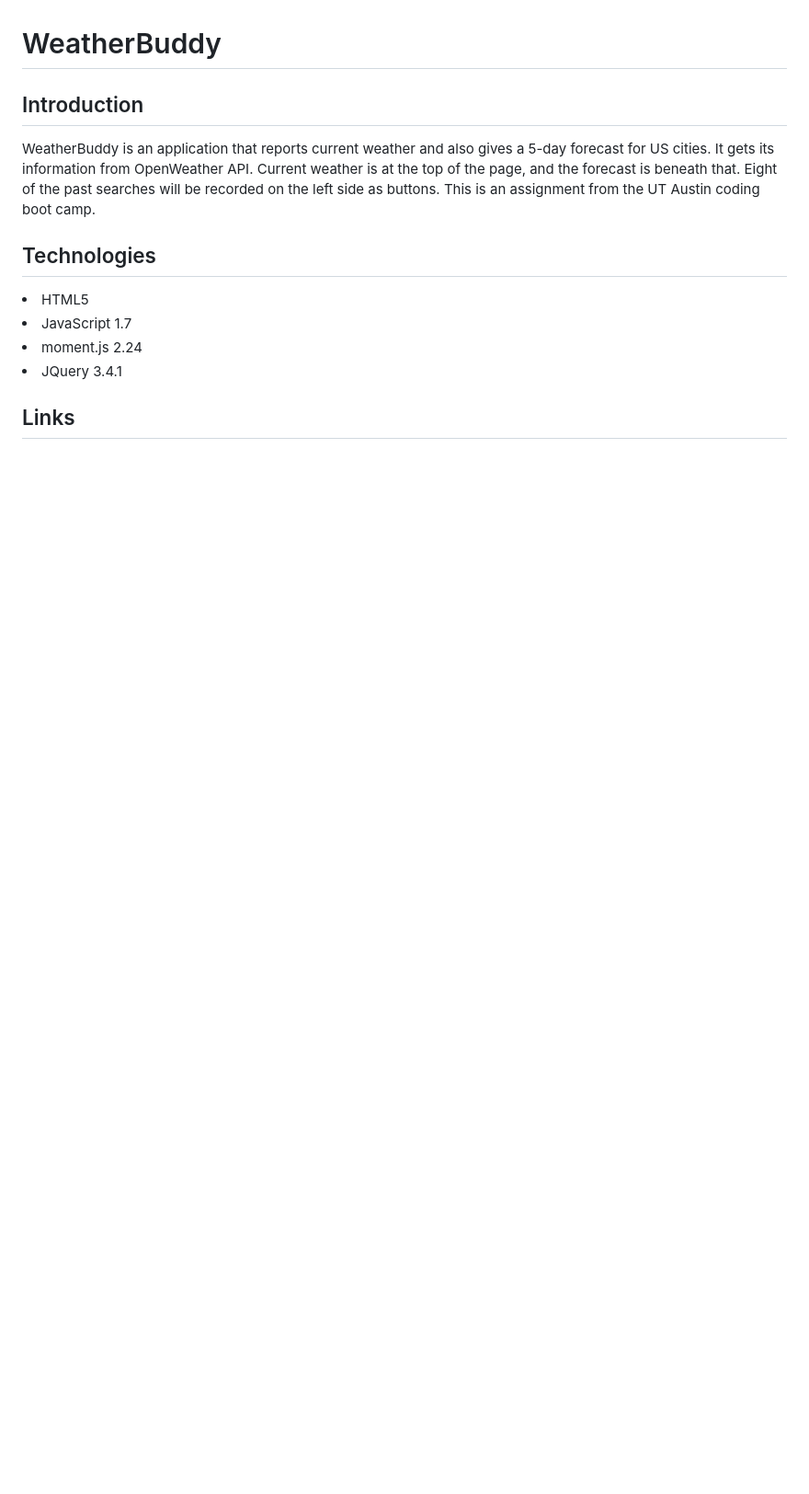
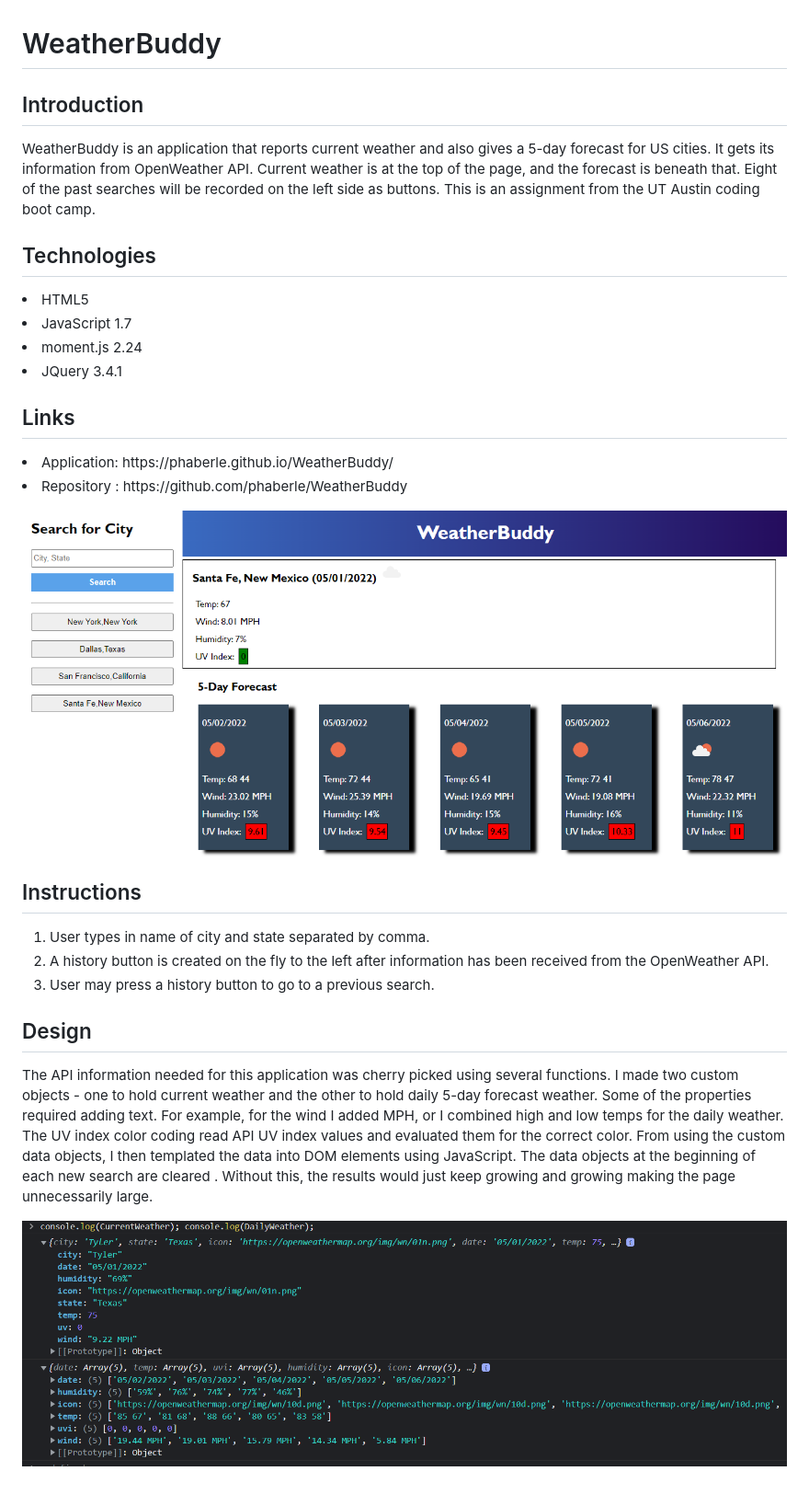
Before and after one commit to phaberle/WeatherBuddy, a Markdown page: README.md, the part around the change. Shown: that part at 92% size. GitHub-like rendering; pictures changed too: assets/images/dataObjects.png (added), assets/images/weatherBuddyExample.png (added); blank space fills up the shorter version.

Commit message:
finished read me, annotated JavaScript

```diff
--- a/README.md
+++ b/README.md
@@ -12,3 +12,24 @@ WeatherBuddy is an application that reports current weather and also gives a 5-d
 </p>
 
 ## Links
+<p>
+<li>Application: https://phaberle.github.io/WeatherBuddy/
+<li>Repository : https://github.com/phaberle/WeatherBuddy
+</p>
+
+![WeatherBuddy example](./assets/images/weatherBuddyExample.png)
+
+## Instructions
+<p>
+<ol>
+<li> User types in name of city and state separated by comma.
+<li> A history button is created on the fly to the left after information has been received from the OpenWeather API.
+<li> User may press a history button to go to a previous search.
+</ol>
+
+## Design
+
+<p>The API information needed for this application was cherry picked using several functions. I made two custom objects - one to hold current weather and the other to hold daily 5-day forecast weather. Some of the properties required adding text. For example, for the wind I added MPH, or I combined high and low temps for the daily weather. The UV index color coding read API UV index values and evaluated them for the correct color.  From using the custom data objects, I then templated the data into DOM elements using JavaScript. The data objects at the beginning of each new search are cleared . Without this, the results would just keep growing and growing making the page unnecessarily large. <p>
+<p>
+
+![Seeing Chrome Dev Tools console logging data objects ](./assets/images/dataObjects.png)
```
Also changed, not shown: 1 other file.
